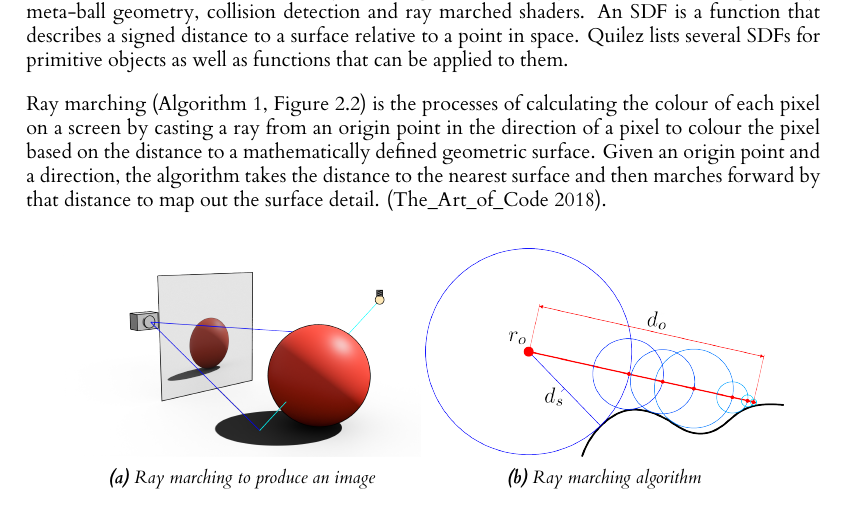
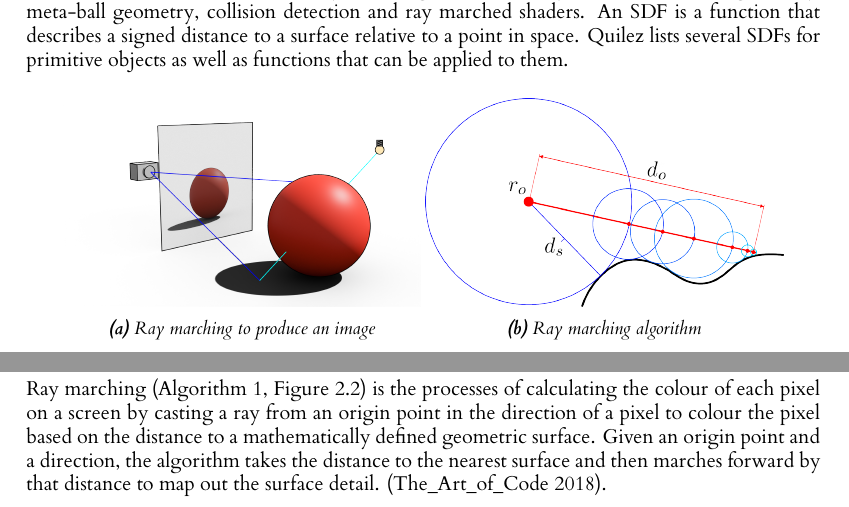
Before and after one commit to JoeSubbi/Investigation-into-4D-Shapes, a LaTeX thesis (dissertation/l4proj.tex): part of page 12 of 33 before the commit and two parts of pages 12 and 13 of 33 after it, the two joined at a grey line, cut so that both start at the same text. Compiled offline with XeLaTeX.

Commit message:
Backup presentation and dissertation...
Signed-off-by: JoeSubbi <joe.subbiani@gmail.com>

```diff
--- a/dissertation/l4proj.tex
+++ b/dissertation/l4proj.tex
@@ -216,9 +216,7 @@ An SDF is a function that describes a signed distance to a surface relative to a
 %  }
 %\end{lstlisting}
 %
-\vskip 0.5em
-Ray marching (Algorithm \ref{alg:raymarch}, Figure \ref{fig:raymarch}) is the processes of calculating the colour of each pixel on a screen by casting a ray from an origin point in the direction of a pixel to colour the pixel based on the distance to a mathematically defined geometric surface. Given an origin point and a direction, the algorithm takes the distance to the nearest surface and then marches forward by that distance to map out the surface detail. \citep{the_art_of_code_ray_2018}.
-\vskip 0.5em
+
 % Ray marching Diagrams
 \begin{figure}[H]
   \centering
```
Also changed, not shown: dissertation/l4proj.tex (6 more changed lines).
